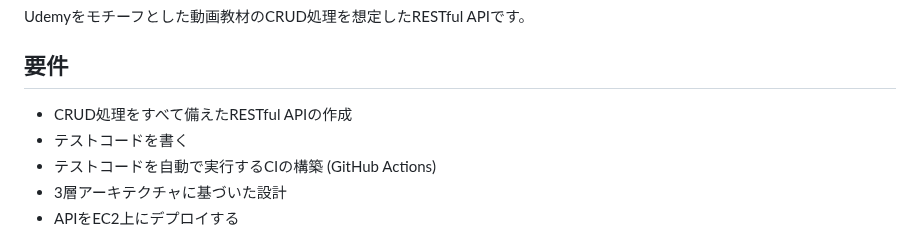
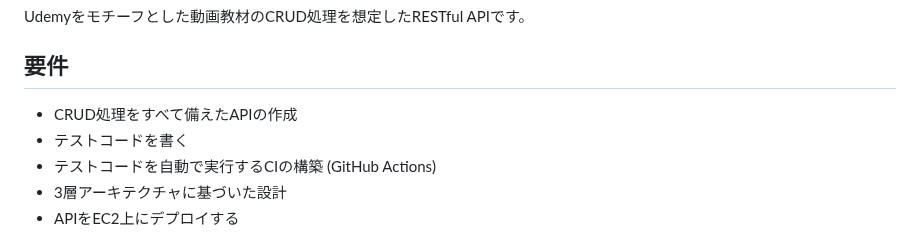
Before and after one commit to yoshiki-bull/Last-lecture, a Markdown page: README.md, the part around the change. GitHub-like rendering.

```diff
--- a/README.md
+++ b/README.md
@@ -13,7 +13,7 @@
 Udemyをモチーフとした動画教材のCRUD処理を想定したRESTful APIです。
 
 ## 要件
-- CRUD処理をすべて備えたRESTful APIの作成
+- CRUD処理をすべて備えたAPIの作成
 - テストコードを書く
 - テストコードを自動で実行するCIの構築 (GitHub Actions)
 - 3層アーキテクチャに基づいた設計
```
